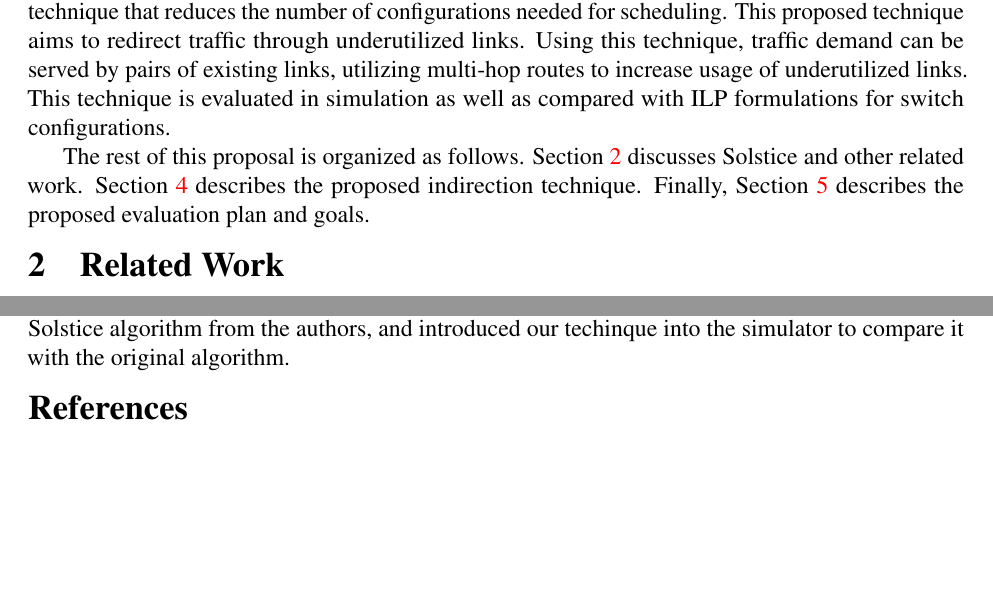
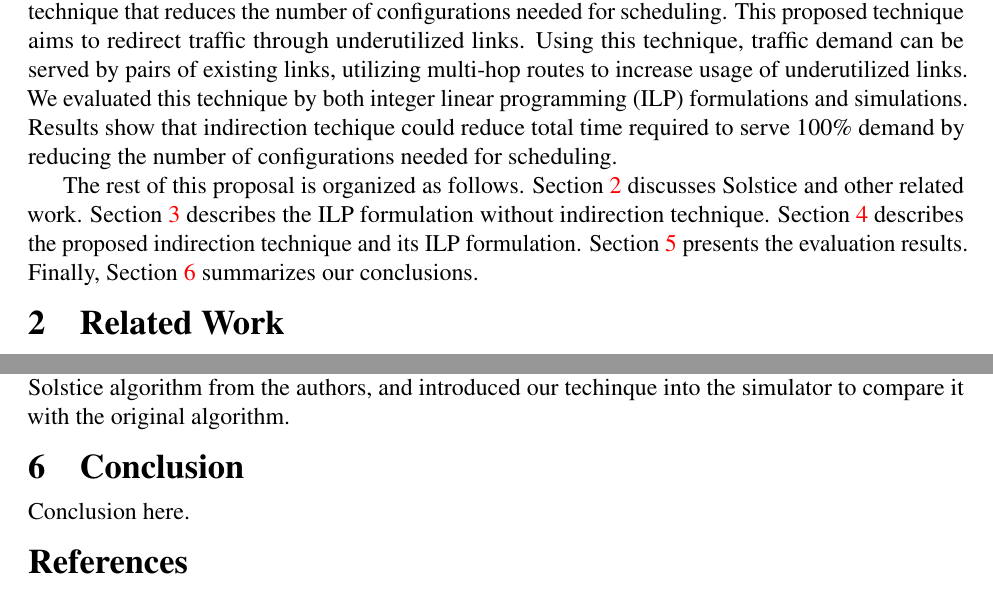
Before and after one commit to conglongli/ai_proj, a LaTeX document (proposal/paper.tex, which reads proposal/eval.tex, proposal/indirection.tex): two parts of pages 1 and 4 of 5, joined at a grey line, cut so that both start at the same text, the shorter picture padded with empty space. Compiled offline with pdfLaTeX.

Commit message:
separate eval

```diff
--- /dev/null
+++ b/proposal/eval.tex
@@ -0,0 +1 @@
+\section{Evaluation}
@@ -0,0 +11,11 @@
+Then we evaluated our indirection techinque in simulation. We received the
+simulator of the Solstice algorithm from the authors, and introduced
+our techinque into the simulator to compare it with the original algorithm.
+
+%The simulation results will be comparable in terms of number of configurations,
+%and the total time to serve all demands.
+
+\section{Conclusion}
+\label{sec:conclu}
+
+Conclusion here.
--- a/proposal/indirection.tex
+++ b/proposal/indirection.tex
@@ -28,14 +28,18 @@ configurations needed for scheduling. This proposed technique
 aims to redirect traffic through underutilized links. Using this technique,
 traffic demand can be served by pairs of existing links, utilizing
 multi-hop routes to increase usage of underutilized links.
-This technique is evaluated in simulation as well as compared with ILP
-formulations for switch configurations.
+We evaluated this technique by both integer linear programming (ILP)
+formulations and simulations. Results show that indirection techique could
+reduce total time required to serve 100\% demand by reducing the number
+of configurations needed for scheduling.
 
 The rest of this proposal is organized as follows.
 Section~\ref{sec:related} discusses Solstice and other related work.
+Section~\ref{sec:noindirection} describes the ILP formulation without
+indirection technique.
 Section~\ref{sec:indirection} describes the proposed indirection
-technique. Finally, Section~\ref{sec:goal} describes the proposed evaluation plan
-and goals.
+technique and its ILP formulation. Section~\ref{sec:goal} presents the
+evaluation results. Finally, Section~\ref{sec:conclu} summarizes our conclusions.
 
 \section{Related Work}
 \label{sec:related}
@@ -188,6 +192,3 @@ The updated ILP including indirection is shown in figure~\ref{fig:hybrid-indirec
 \caption{Modified ILP for Indirection}
 \label{fig:hybrid-indirection}
 \end{figure}
-
-
-\section{Evaluation}
@@ -203,6 +194,0 @@ to find the optimal improvement by indirection.
-Then we evaluated our indirection techinque in simulation. We received the
-simulator of the Solstice algorithm from the authors, and introduced
-our techinque into the simulator to compare it with the original algorithm.
-
-%The simulation results will be comparable in terms of number of configurations,
-%and the total time to serve all demands.
```
Also changed, not shown: proposal/paper.tex (+1 -0 lines), proposal/paper.pdf, proposal/eval.tex (9 more changed lines), proposal/indirection.tex (9 more changed lines).
